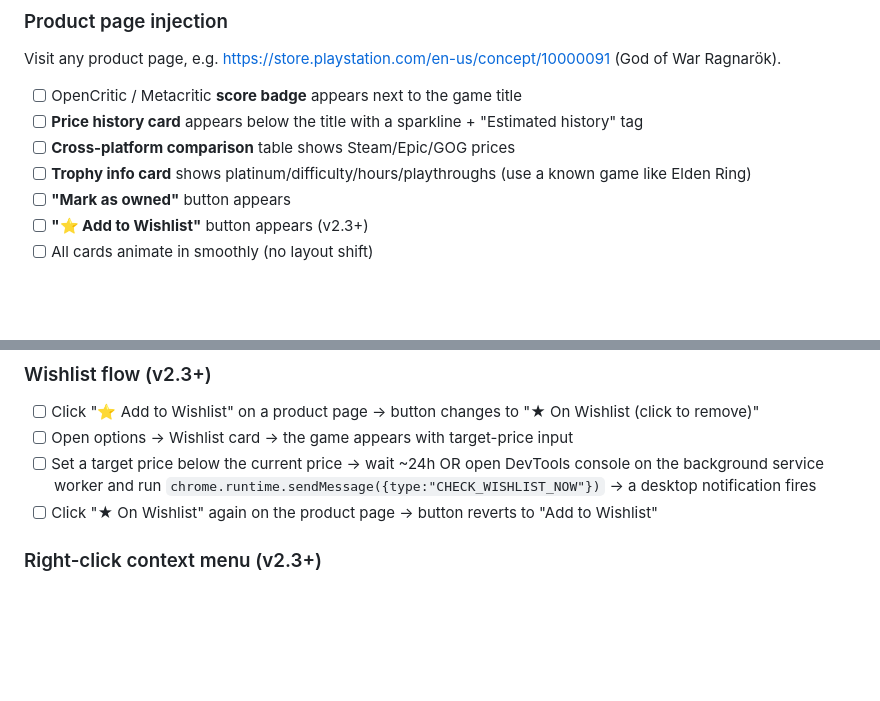
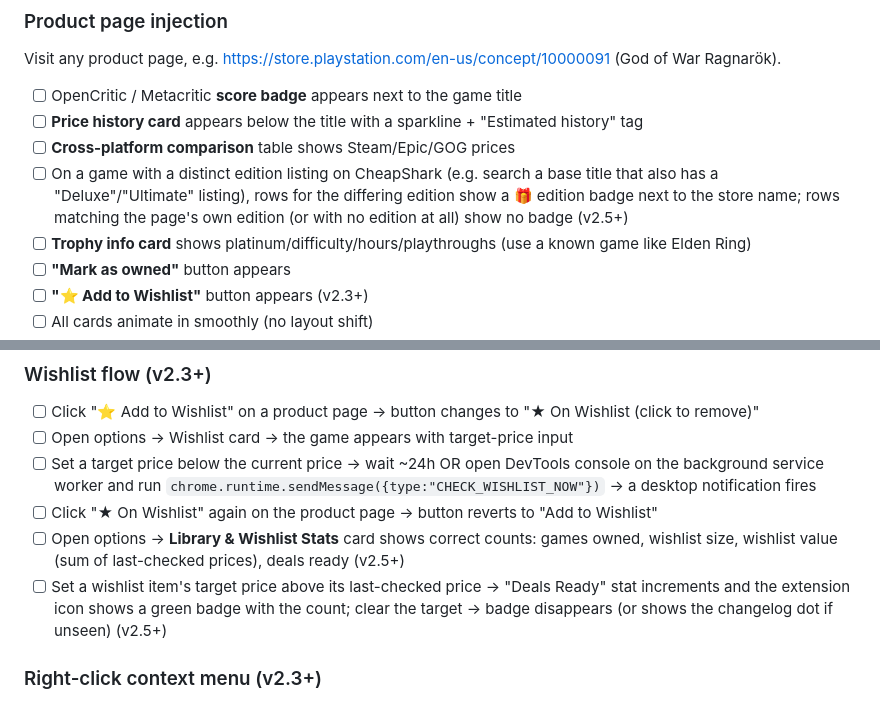
Before and after one commit to DrummingBird1/ps-store-enhancer, a Markdown page: TESTING.md, 2 parts joined by grey strips. Rendered like a GitHub page; blank space fills up the shorter version.

Commit message:
docs: add manual test coverage for v2.5's edition badges and stats dashboard

```diff
--- a/TESTING.md
+++ b/TESTING.md
@@ -20,6 +20,7 @@ Visit any product page, e.g. https://store.playstation.com/en-us/concept/1000009
 - [ ] OpenCritic / Metacritic **score badge** appears next to the game title
 - [ ] **Price history card** appears below the title with a sparkline + "Estimated history" tag
 - [ ] **Cross-platform comparison** table shows Steam/Epic/GOG prices
+- [ ] On a game with a distinct edition listing on CheapShark (e.g. search a base title that also has a "Deluxe"/"Ultimate" listing), rows for the differing edition show a 🎁 edition badge next to the store name; rows matching the page's own edition (or with no edition at all) show no badge (v2.5+)
 - [ ] **Trophy info card** shows platinum/difficulty/hours/playthroughs (use a known game like Elden Ring)
 - [ ] **"Mark as owned"** button appears
 - [ ] **"⭐ Add to Wishlist"** button appears (v2.3+)
@@ -38,6 +39,8 @@ Visit any product page, e.g. https://store.playstation.com/en-us/concept/1000009
 - [ ] Open options → Wishlist card → the game appears with target-price input
 - [ ] Set a target price below the current price → wait ~24h OR open DevTools console on the background service worker and run `chrome.runtime.sendMessage({type:"CHECK_WISHLIST_NOW"})` → a desktop notification fires
 - [ ] Click "★ On Wishlist" again on the product page → button reverts to "Add to Wishlist"
+- [ ] Open options → **Library & Wishlist Stats** card shows correct counts: games owned, wishlist size, wishlist value (sum of last-checked prices), deals ready (v2.5+)
+- [ ] Set a wishlist item's target price above its last-checked price → "Deals Ready" stat increments and the extension icon shows a green badge with the count; clear the target → badge disappears (or shows the changelog dot if unseen) (v2.5+)
 
 ### Right-click context menu (v2.3+)
 
```
